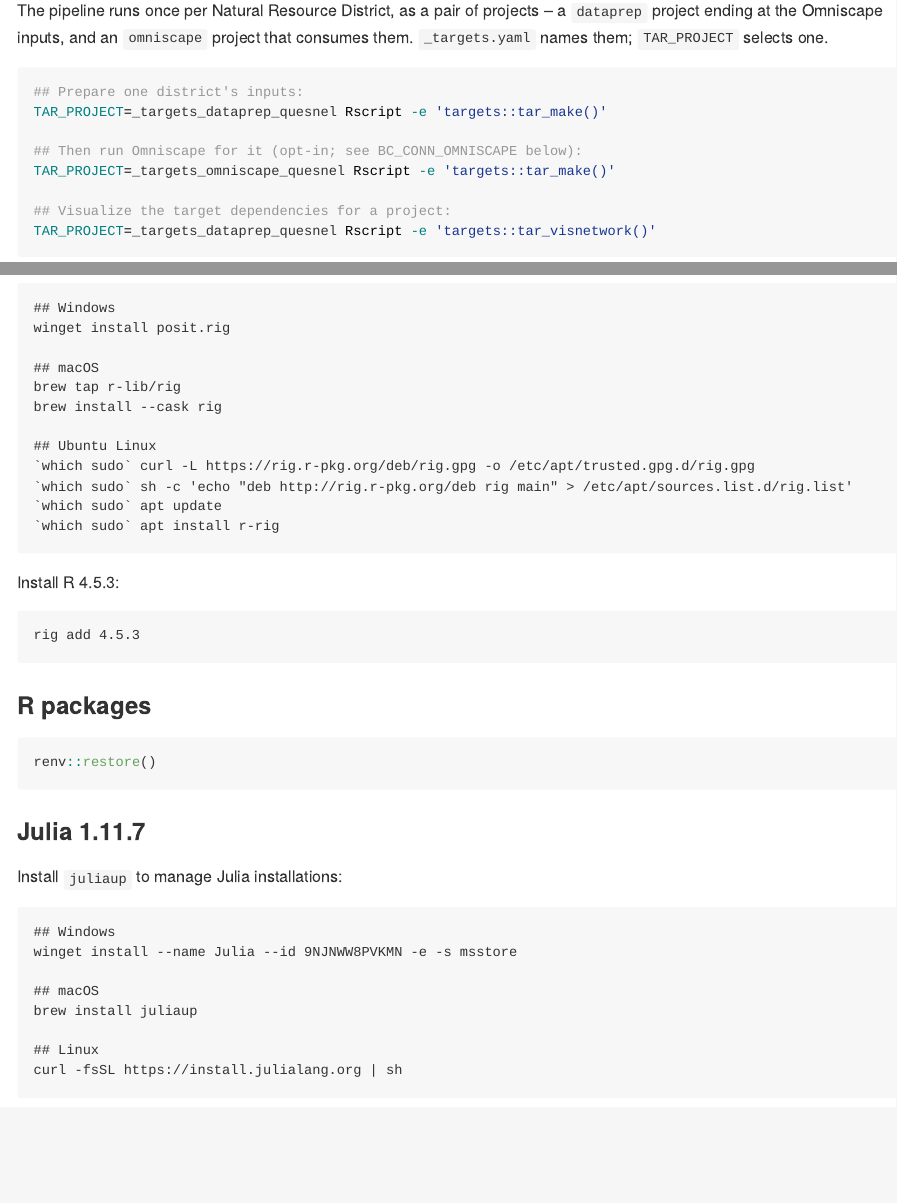
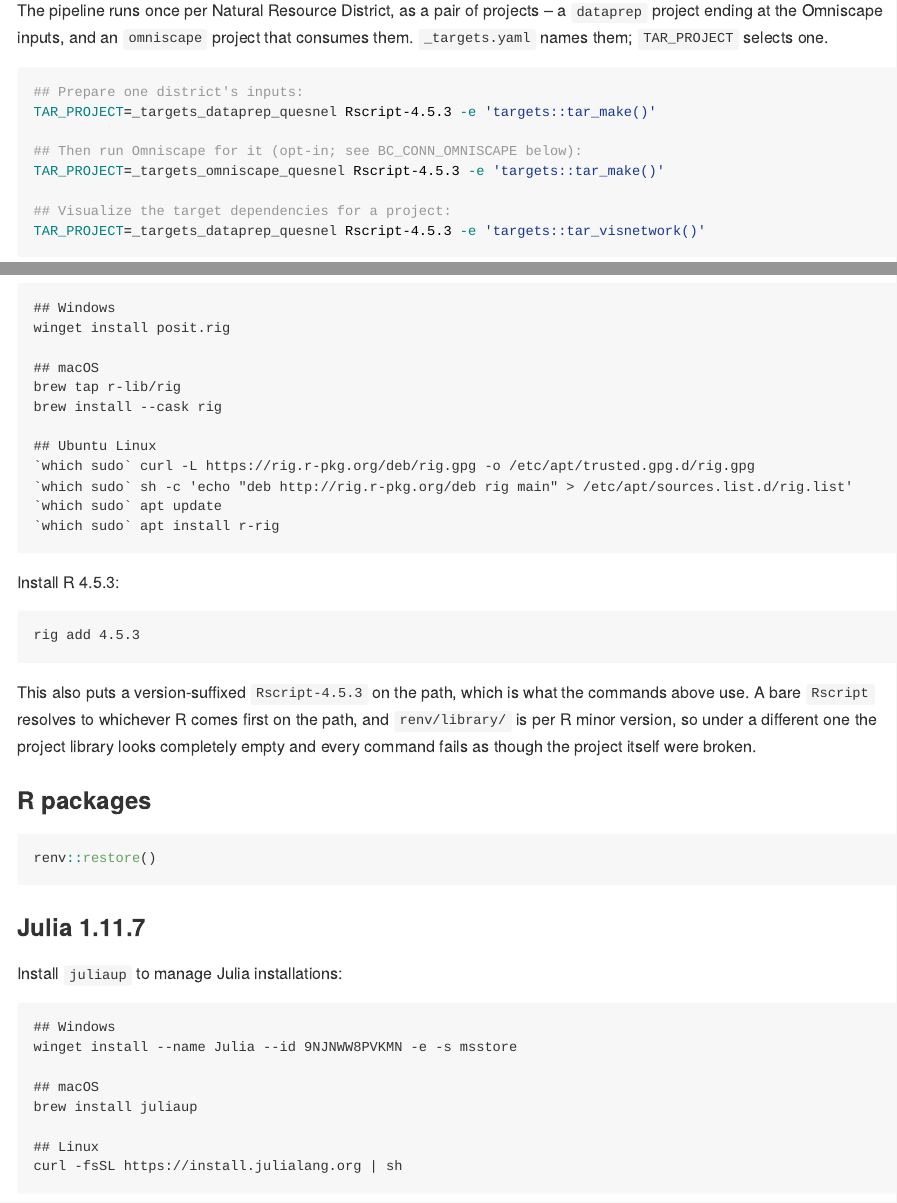
Before and after one commit to FOR-CAST/bc-connectivity, a Quarto document (README.qmd): the page in a window 1100 px wide, from 790 px down, and a second part further down, joined at a grey line. The pictures show the output file README.md that the author committed with the source, drawn offline in the style of GitHub.

Commit message:
docs: use the version-suffixed Rscript in the README's run commands
The documented commands used a bare `Rscript`, which resolves to whichever R comes first on the
path -- 4.6.1 on this machine, against a `renv.lock` that names 4.5.3. `renv/library/` is per R
minor version, so under the wrong one the project library reads as completely empty and every
documented command fails as though the project itself were broken.

The R 4.5.3 section explained `rig add 4.5.3` but never mentioned that this is where
`Rscript-4.5.3` comes from, which left the alias unexplained in the commands above it. It now
says so, and why a bare `Rscript` is not interchangeable.

Branch-only. The sections this touches describe the per-district `TAR_PROJECT` layout, which
does not exist on `main`, so there is nothing here to carry upstream and no tag to move. The
README defect that *does* affect `main` -- citations rendering as raw `[@key]` on the front page
-- is separate and needs its own change there.

Co-Authored-By: Claude Opus 5 (1M context) <noreply@anthropic.com>

````diff
--- a/README.qmd
+++ b/README.qmd
@@ -51,13 +51,13 @@ ending at the Omniscape inputs, and an `omniscape` project that consumes them.
 
 ```bash
 ## Prepare one district's inputs:
-TAR_PROJECT=_targets_dataprep_quesnel Rscript -e 'targets::tar_make()'
+TAR_PROJECT=_targets_dataprep_quesnel Rscript-4.5.3 -e 'targets::tar_make()'
 
 ## Then run Omniscape for it (opt-in; see BC_CONN_OMNISCAPE below):
-TAR_PROJECT=_targets_omniscape_quesnel Rscript -e 'targets::tar_make()'
+TAR_PROJECT=_targets_omniscape_quesnel Rscript-4.5.3 -e 'targets::tar_make()'
 
 ## Visualize the target dependencies for a project:
-TAR_PROJECT=_targets_dataprep_quesnel Rscript -e 'targets::tar_visnetwork()'
+TAR_PROJECT=_targets_dataprep_quesnel Rscript-4.5.3 -e 'targets::tar_visnetwork()'
 ```
 
 Substitute `chilcotin` or `hundred_mile` for `quesnel` to run another district.
@@ -591,6 +591,11 @@ Install R 4.5.3:
 rig add 4.5.3
 ```
 
+This also puts a version-suffixed `Rscript-4.5.3` on the path, which is what the commands above use.
+A bare `Rscript` resolves to whichever R comes first on the path, and `renv/library/` is per R minor
+version, so under a different one the project library looks completely empty and every command fails
+as though the project itself were broken.
+
 ### R packages
 
 ```r
````
Also changed, not shown: README.md.
